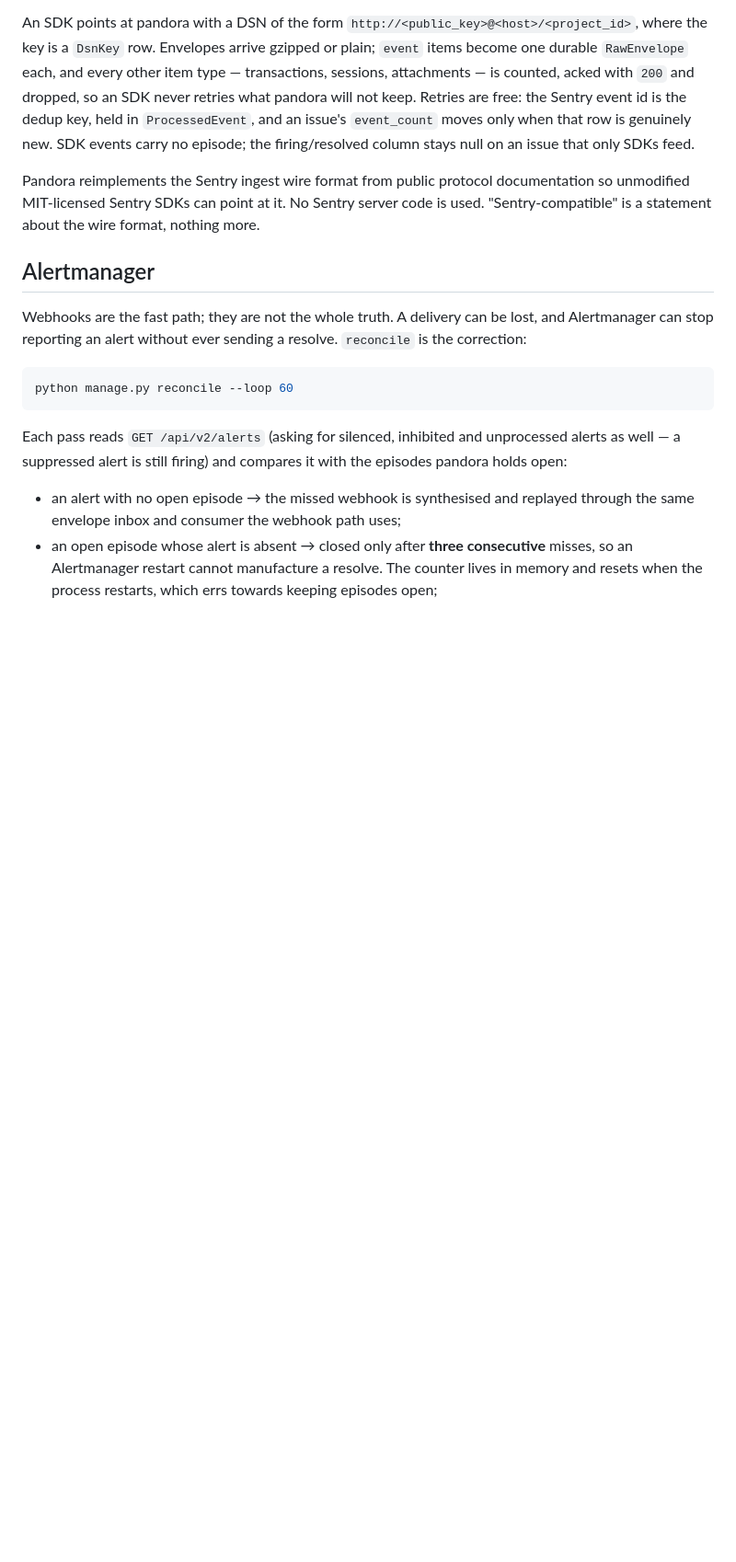
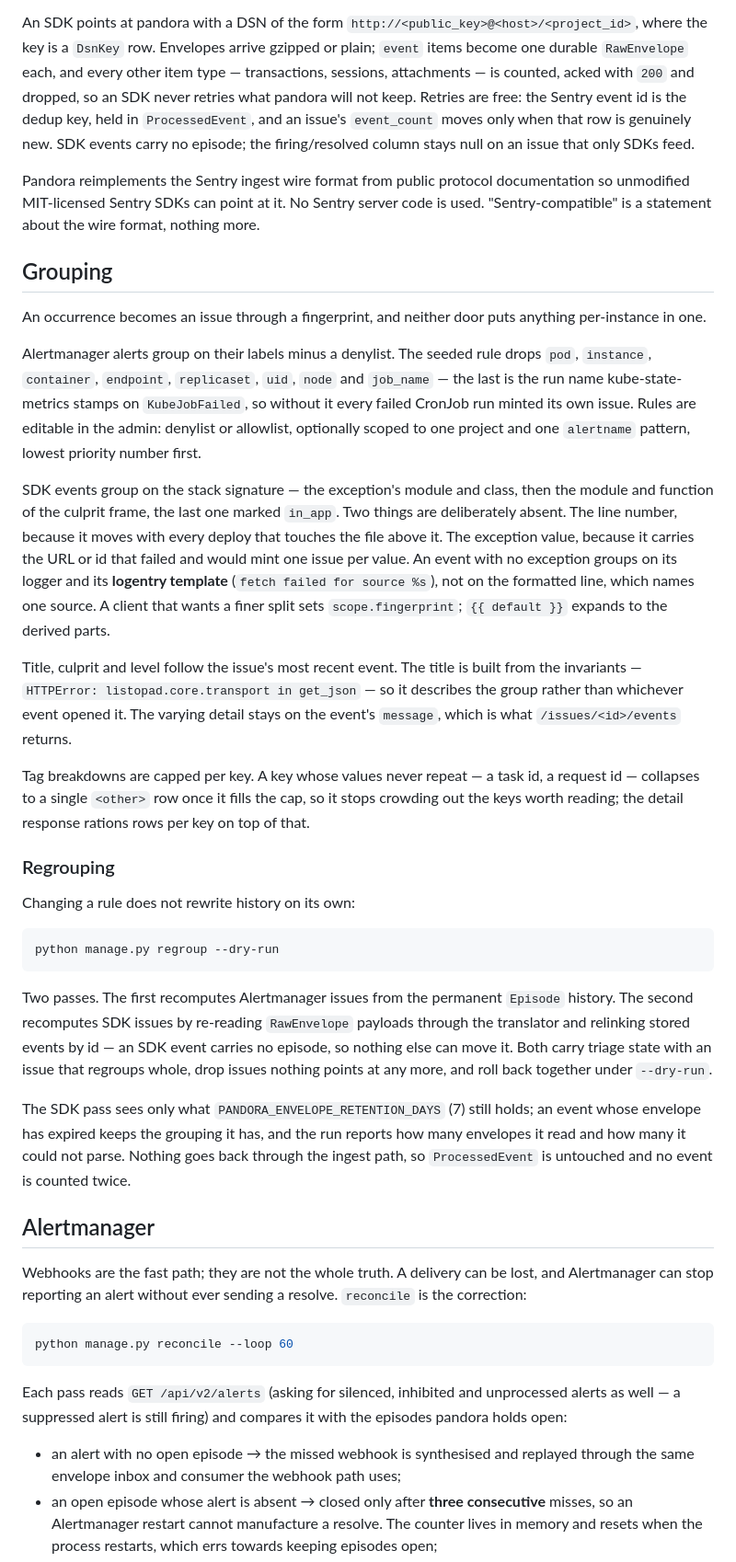
Before and after one commit to sophotechlabs/pandora, a Markdown page: README.md, the part around the change. Shown at 92% size. Rendered like a GitHub page; blank space fills up the shorter version.

Commit message:
docs: how grouping works and how to rebuild it

````diff
--- a/README.md
+++ b/README.md
@@ -47,6 +47,30 @@ Both ingest routes existed from the first commit and answered 501 until their ph
 An SDK points at pandora with a DSN of the form `http://<public_key>@<host>/<project_id>`, where the key is a `DsnKey` row. Envelopes arrive gzipped or plain; `event` items become one durable `RawEnvelope` each, and every other item type — transactions, sessions, attachments — is counted, acked with `200` and dropped, so an SDK never retries what pandora will not keep. Retries are free: the Sentry event id is the dedup key, held in `ProcessedEvent`, and an issue's `event_count` moves only when that row is genuinely new. SDK events carry no episode; the firing/resolved column stays null on an issue that only SDKs feed.
 
 Pandora reimplements the Sentry ingest wire format from public protocol documentation so unmodified MIT-licensed Sentry SDKs can point at it. No Sentry server code is used. "Sentry-compatible" is a statement about the wire format, nothing more.
+
+## Grouping
+
+An occurrence becomes an issue through a fingerprint, and neither door puts anything per-instance in one.
+
+Alertmanager alerts group on their labels minus a denylist. The seeded rule drops `pod`, `instance`, `container`, `endpoint`, `replicaset`, `uid`, `node` and `job_name` — the last is the run name kube-state-metrics stamps on `KubeJobFailed`, so without it every failed CronJob run minted its own issue. Rules are editable in the admin: denylist or allowlist, optionally scoped to one project and one `alertname` pattern, lowest priority number first.
+
+SDK events group on the stack signature — the exception's module and class, then the module and function of the culprit frame, the last one marked `in_app`. Two things are deliberately absent. The line number, because it moves with every deploy that touches the file above it. The exception value, because it carries the URL or id that failed and would mint one issue per value. An event with no exception groups on its logger and its **logentry template** (`fetch failed for source %s`), not on the formatted line, which names one source. A client that wants a finer split sets `scope.fingerprint`; `{{ default }}` expands to the derived parts.
+
+Title, culprit and level follow the issue's most recent event. The title is built from the invariants — `HTTPError: listopad.core.transport in get_json` — so it describes the group rather than whichever event opened it. The varying detail stays on the event's `message`, which is what `/issues/<id>/events` returns.
+
+Tag breakdowns are capped per key. A key whose values never repeat — a task id, a request id — collapses to a single `<other>` row once it fills the cap, so it stops crowding out the keys worth reading; the detail response rations rows per key on top of that.
+
+### Regrouping
+
+Changing a rule does not rewrite history on its own:
+
+```sh
+python manage.py regroup --dry-run
+```
+
+Two passes. The first recomputes Alertmanager issues from the permanent `Episode` history. The second recomputes SDK issues by re-reading `RawEnvelope` payloads through the translator and relinking stored events by id — an SDK event carries no episode, so nothing else can move it. Both carry triage state with an issue that regroups whole, drop issues nothing points at any more, and roll back together under `--dry-run`.
+
+The SDK pass sees only what `PANDORA_ENVELOPE_RETENTION_DAYS` (7) still holds; an event whose envelope has expired keeps the grouping it has, and the run reports how many envelopes it read and how many it could not parse. Nothing goes back through the ingest path, so `ProcessedEvent` is untouched and no event is counted twice.
 
 ## Alertmanager
 
````
